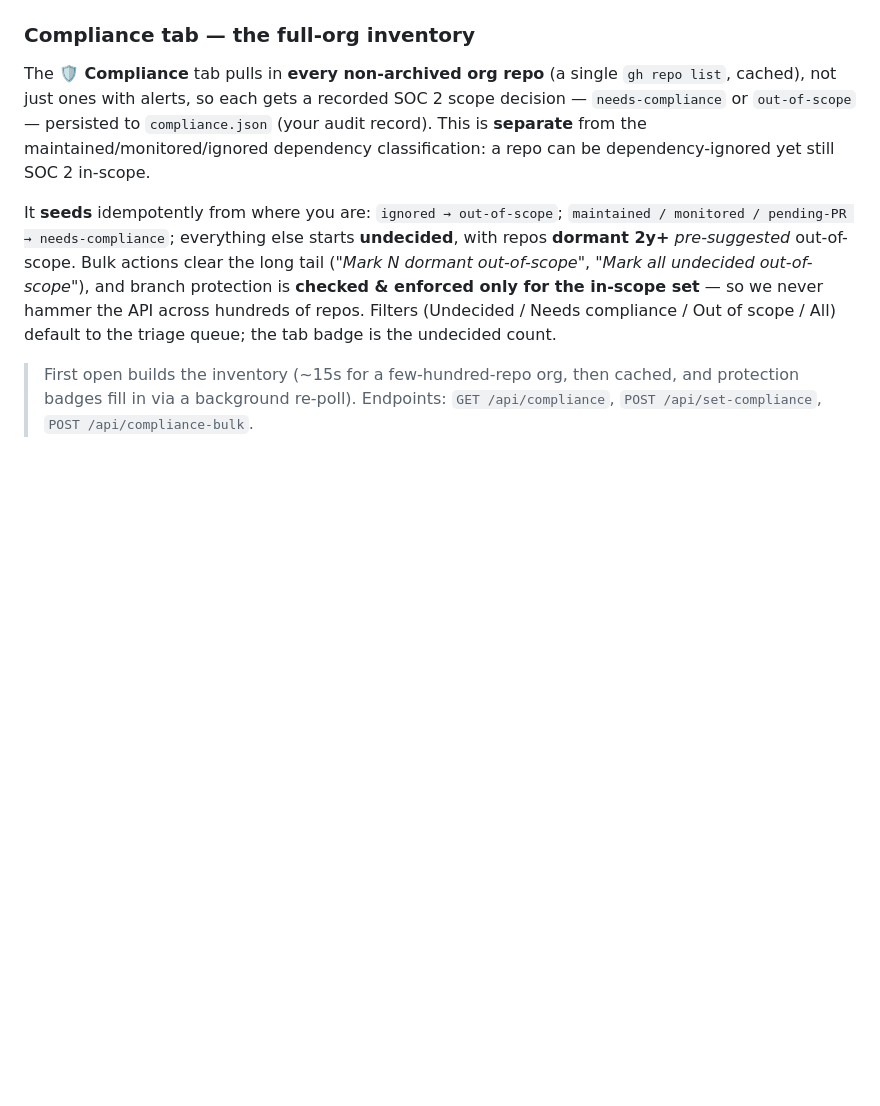
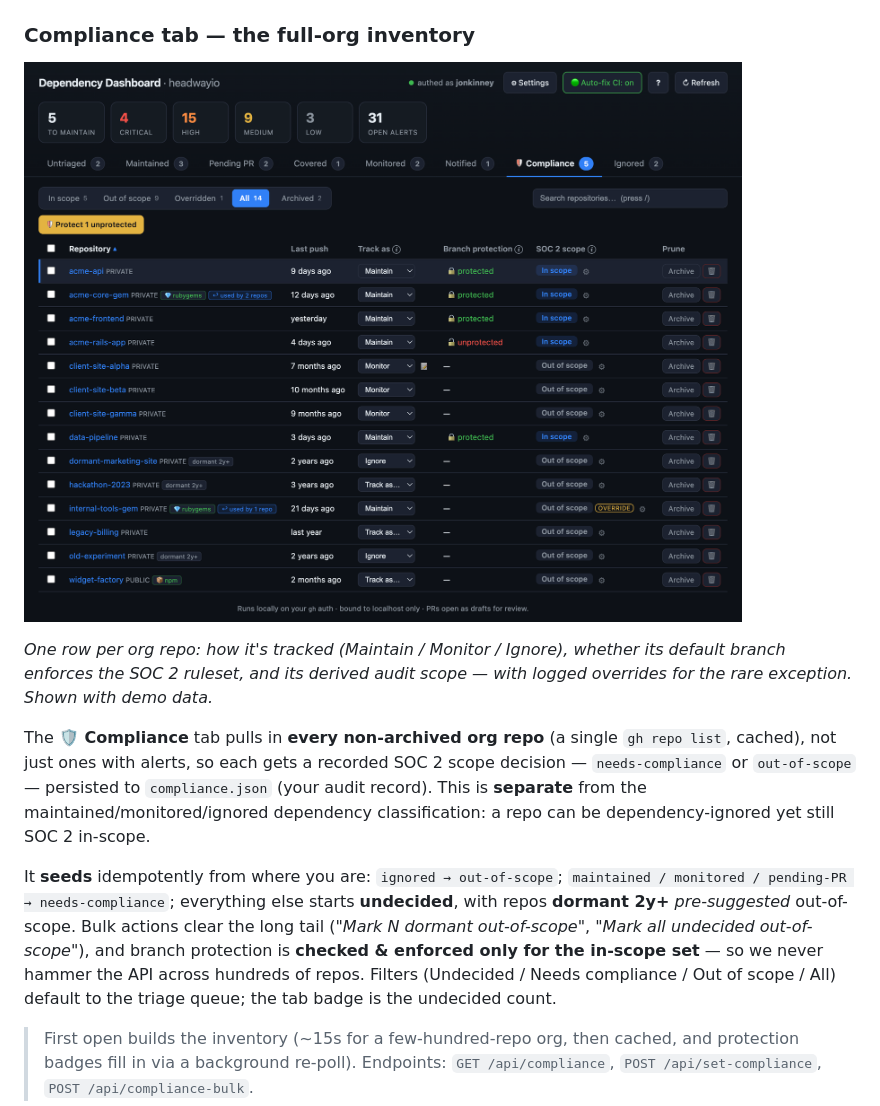
Before and after one commit to headwayio/dependency-triage-dashboard, a Markdown page: README.md, the part around one of its changes. Rendered like a GitHub page; blank space fills up the shorter version.

```diff
--- a/README.md
+++ b/README.md
@@ -383,6 +383,15 @@ commits are deliberately left out of the *uniform* ruleset (required check names
 per repo; signing is high-friction) — adjust the policy in `config.protection`.
 
 ### Compliance tab — the full-org inventory
+
+![The Compliance tab: the full-org SOC 2 inventory with per-repo engagement
+tracking, branch-protection status with one-click protect/unprotect, derived
+audit scope with logged overrides, and archive/delete pruning](docs/compliance-tab.png)
+
+*One row per org repo: how it's tracked (Maintain / Monitor / Ignore), whether
+its default branch enforces the SOC 2 ruleset, and its derived audit scope —
+with logged overrides for the rare exception. Shown with demo data.*
+
 The **🛡 Compliance** tab pulls in **every non-archived org repo** (a single
 `gh repo list`, cached), not just ones with alerts, so each gets a recorded SOC 2 scope
 decision — `needs-compliance` or `out-of-scope` — persisted to `compliance.json` (your
```
Also changed, not shown: other parts of README.md (+7 -7 lines), docs/maintained-tab.png (added).
